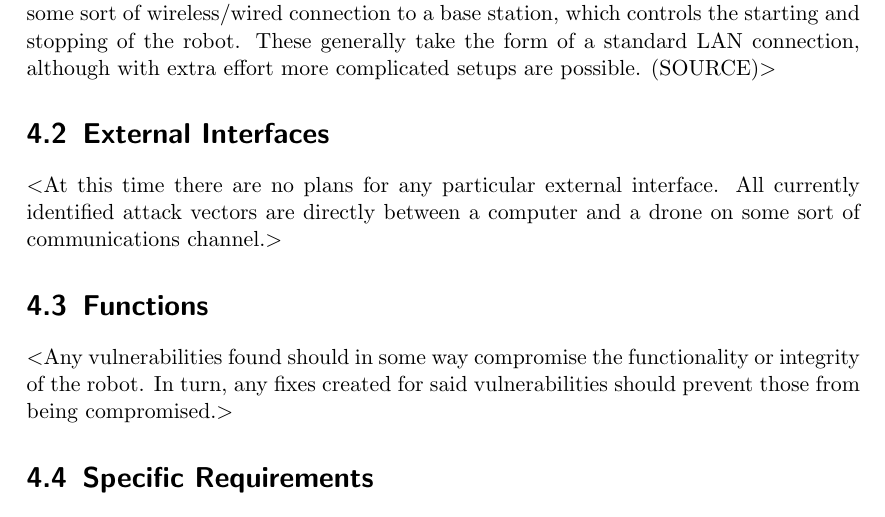
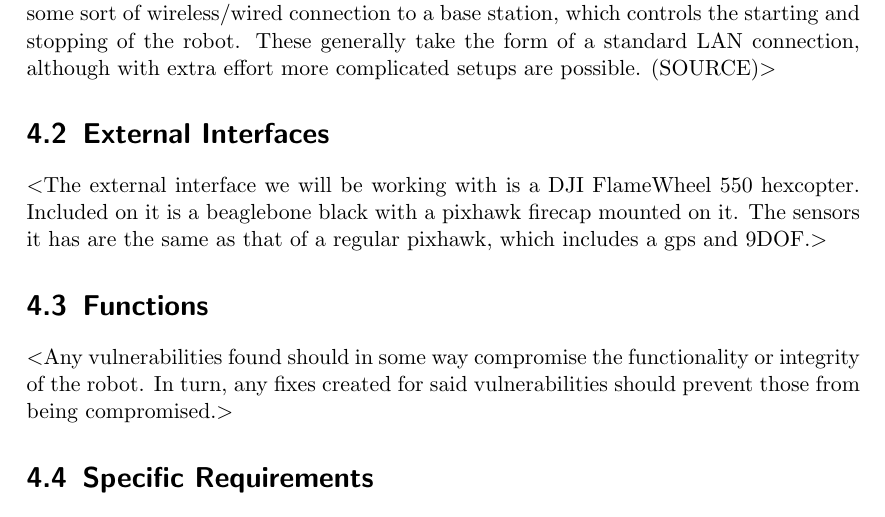
Before and after one commit to giacoppd/Security-For-Robotics, a LaTeX document (docs/requirements/srs_template.tex): part of page 7 of 8, cut so that both start at the same text. Compiled offline with pdfLaTeX.

Commit message:
External Interface Update
Added drone specs

```diff
--- a/docs/requirements/srs_template.tex
+++ b/docs/requirements/srs_template.tex
@@ -144,7 +144,9 @@ station, which controls the starting and stopping of the robot. These generally
 although with extra effort more complicated setups are possible. (SOURCE)$>$
 
 \section{External Interfaces}
-$<$At this time there are no plans for any particular external interface. All currently identified attack vectors are directly between a computer and a drone on some sort of communications channel.$>$
+$<$The external interface we will be working with is a DJI FlameWheel 550 hexcopter.
+Included on it is a beaglebone black with a pixhawk firecap mounted on it.
+The sensors it has are the same as that of a regular pixhawk, which includes a gps and 9DOF.$>$
 
 \section{Functions}
 $<$Any vulnerabilities found should in some way compromise the functionality or integrity of the robot. In turn, any fixes created for said vulnerabilities should prevent those from being compromised.$>$
```
